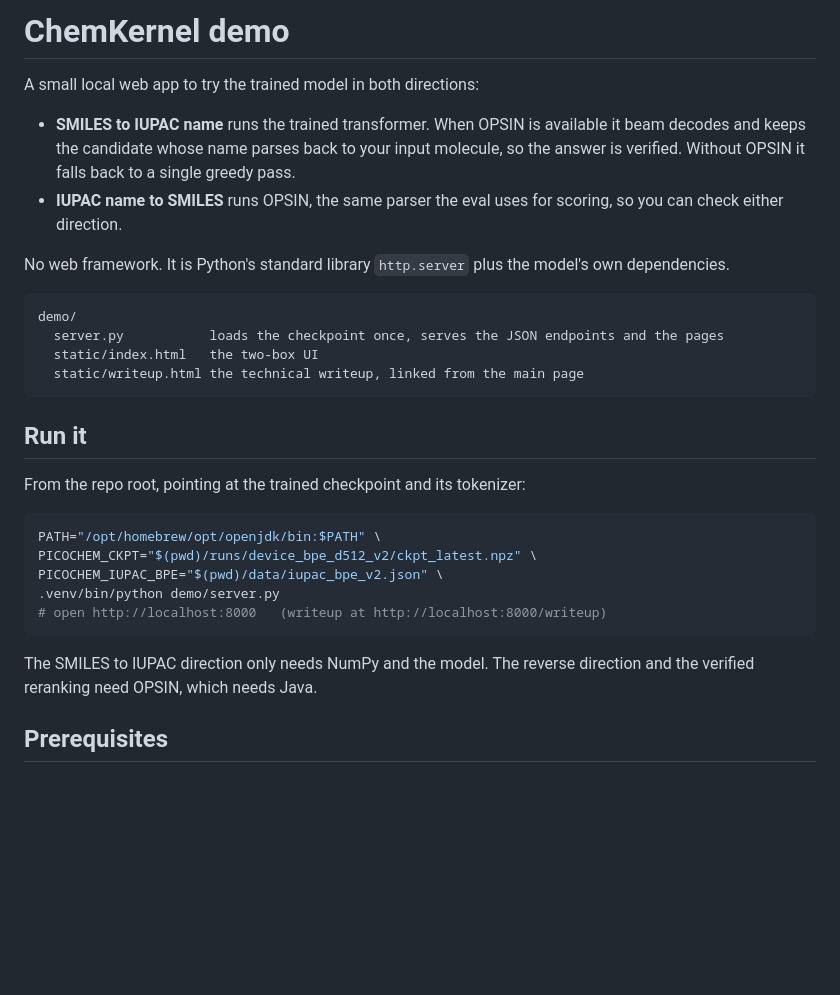
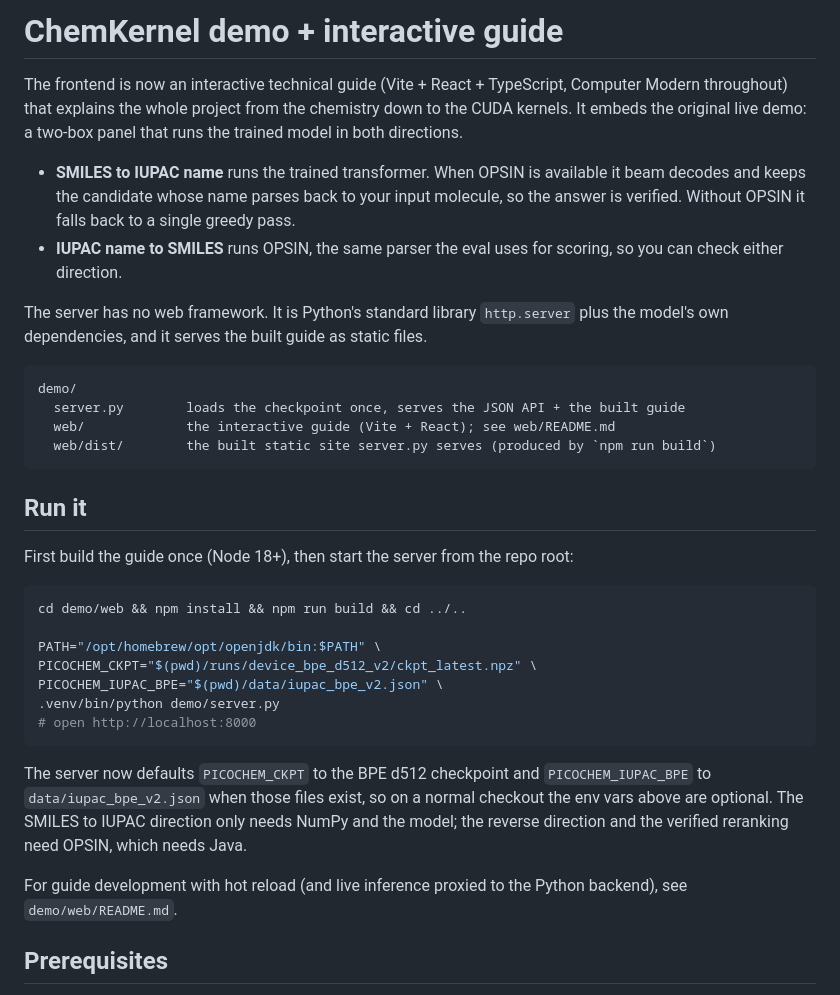
Before and after one commit to virkvarjun/KhemKernel, a Markdown page: demo/README.md, the part around the change. Rendered like a GitHub page; blank space fills up the shorter version.

Commit message:
update demo readme for the build step

````diff
--- a/demo/README.md
+++ b/demo/README.md
@@ -1,32 +1,45 @@
-# ChemKernel demo
+# ChemKernel demo + interactive guide
 
-A small local web app to try the trained model in both directions:
+The frontend is now an interactive technical guide (Vite + React + TypeScript,
+Computer Modern throughout) that explains the whole project from the chemistry
+down to the CUDA kernels. It embeds the original live demo: a two-box panel that
+runs the trained model in both directions.
 
 - **SMILES to IUPAC name** runs the trained transformer. When OPSIN is available it beam decodes and keeps the candidate whose name parses back to your input molecule, so the answer is verified. Without OPSIN it falls back to a single greedy pass.
 - **IUPAC name to SMILES** runs OPSIN, the same parser the eval uses for scoring, so you can check either direction.
 
-No web framework. It is Python's standard library `http.server` plus the model's own dependencies.
+The server has no web framework. It is Python's standard library `http.server`
+plus the model's own dependencies, and it serves the built guide as static files.
 
 ```
 demo/
-  server.py           loads the checkpoint once, serves the JSON endpoints and the pages
-  static/index.html   the two-box UI
-  static/writeup.html the technical writeup, linked from the main page
+  server.py        loads the checkpoint once, serves the JSON API + the built guide
+  web/             the interactive guide (Vite + React); see web/README.md
+  web/dist/        the built static site server.py serves (produced by `npm run build`)
 ```
 
 ## Run it
 
-From the repo root, pointing at the trained checkpoint and its tokenizer:
+First build the guide once (Node 18+), then start the server from the repo root:
 
 ```bash
+cd demo/web && npm install && npm run build && cd ../..
+
 PATH="/opt/homebrew/opt/openjdk/bin:$PATH" \
 PICOCHEM_CKPT="$(pwd)/runs/device_bpe_d512_v2/ckpt_latest.npz" \
 PICOCHEM_IUPAC_BPE="$(pwd)/data/iupac_bpe_v2.json" \
 .venv/bin/python demo/server.py
-# open http://localhost:8000   (writeup at http://localhost:8000/writeup)
+# open http://localhost:8000
 ```
 
-The SMILES to IUPAC direction only needs NumPy and the model. The reverse direction and the verified reranking need OPSIN, which needs Java.
+The server now defaults `PICOCHEM_CKPT` to the BPE d512 checkpoint and
+`PICOCHEM_IUPAC_BPE` to `data/iupac_bpe_v2.json` when those files exist, so on a
+normal checkout the env vars above are optional. The SMILES to IUPAC direction
+only needs NumPy and the model; the reverse direction and the verified reranking
+need OPSIN, which needs Java.
+
+For guide development with hot reload (and live inference proxied to the Python
+backend), see `demo/web/README.md`.
 
 ## Prerequisites
 
````
